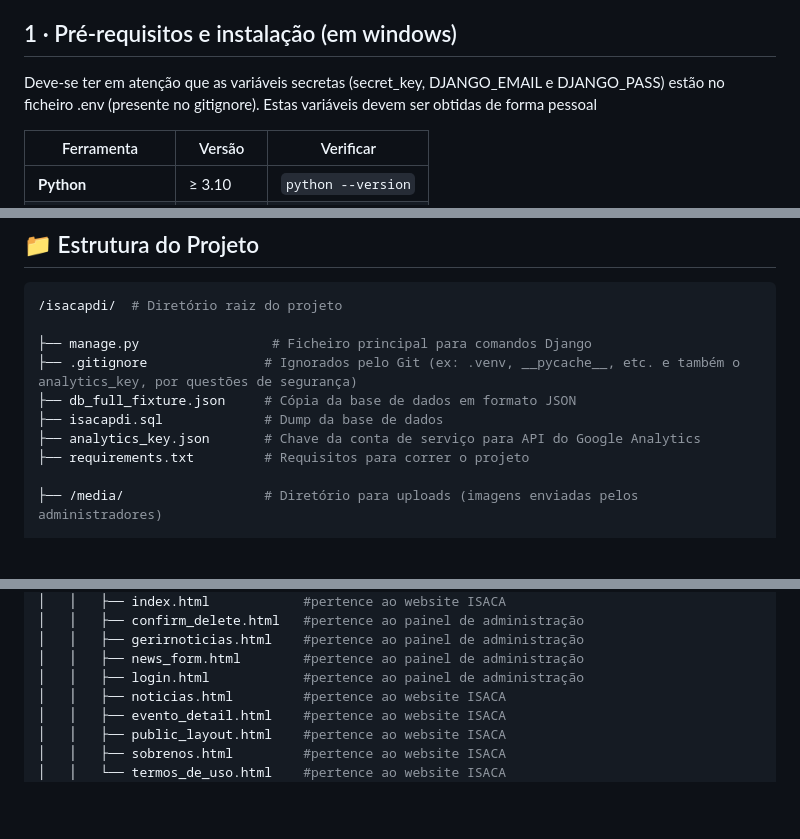
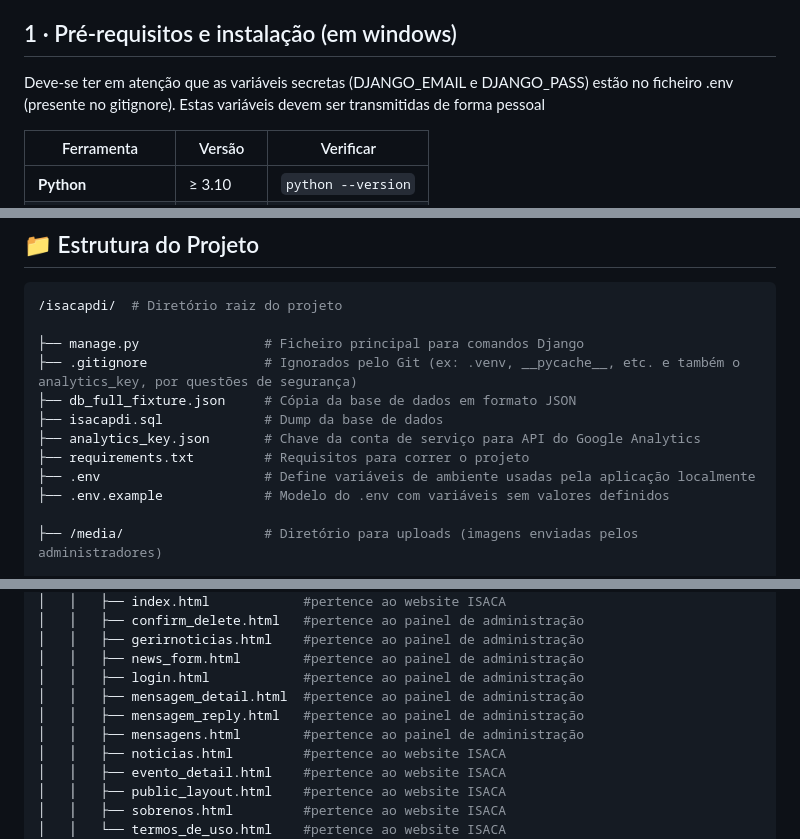
Before and after one commit to pedromgsantos/isacapdi, a Markdown page: README.md, 3 parts joined by grey strips. Drawn GitHub-style; blank space fills up the shorter version.

````diff
--- a/README.md
+++ b/README.md
@@ -24,7 +24,7 @@ O ISACA Student Group é uma organização liderada por estudantes, focada em pr
 
 ## 1 · Pré-requisitos e instalação (em windows)
 
-Deve-se ter em atenção que as variáveis secretas (secret_key, DJANGO_EMAIL e DJANGO_PASS) estão no ficheiro .env (presente no gitignore). Estas variáveis devem ser obtidas de forma pessoal
+Deve-se ter em atenção que as variáveis secretas (DJANGO_EMAIL e DJANGO_PASS) estão no ficheiro .env (presente no gitignore). Estas variáveis devem ser transmitidas de forma pessoal
 
 | Ferramenta | Versão | Verificar |
 |------------|--------|-----------|
@@ -83,12 +83,14 @@ Senha: mariasantos
 ```bash
 /isacapdi/  # Diretório raiz do projeto
 
-├── manage.py                 # Ficheiro principal para comandos Django
+├── manage.py                # Ficheiro principal para comandos Django
 ├── .gitignore               # Ignorados pelo Git (ex: .venv, __pycache__, etc. e também o analytics_key, por questões de segurança)
 ├── db_full_fixture.json     # Cópia da base de dados em formato JSON
 ├── isacapdi.sql             # Dump da base de dados
 ├── analytics_key.json       # Chave da conta de serviço para API do Google Analytics
 ├── requirements.txt         # Requisitos para correr o projeto
+├── .env                     # Define variáveis de ambiente usadas pela aplicação localmente
+├── .env.example             # Modelo do .env com variáveis sem valores definidos
 
 ├── /media/                  # Diretório para uploads (imagens enviadas pelos administradores)
 
@@ -126,6 +128,9 @@ Senha: mariasantos
 │   │   ├── gerirnoticias.html    #pertence ao painel de administração
 │   │   ├── news_form.html        #pertence ao painel de administração
 │   │   ├── login.html            #pertence ao painel de administração
+│   │   ├── mensagem_detail.html  #pertence ao painel de administração
+│   │   ├── mensagem_reply.html   #pertence ao painel de administração
+│   │   ├── mensagens.html        #pertence ao painel de administração
 │   │   ├── noticias.html         #pertence ao website ISACA
 │   │   ├── evento_detail.html    #pertence ao website ISACA
 │   │   ├── public_layout.html    #pertence ao website ISACA
````
